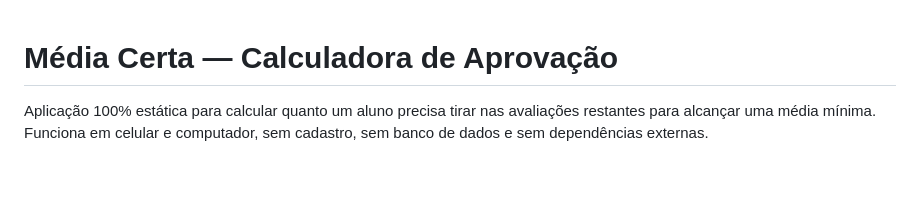
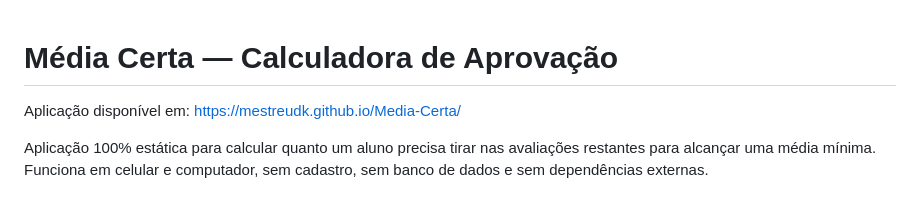
Before and after one commit to MestreUDK/Media-Certa, a Markdown page: README.md, the part around the change. GitHub-like rendering; blank space fills up the shorter version.

```diff
--- a/README.md
+++ b/README.md
@@ -1,4 +1,6 @@
 # Média Certa — Calculadora de Aprovação
+Aplicação disponível em:
+https://mestreudk.github.io/Media-Certa/
 
 Aplicação 100% estática para calcular quanto um aluno precisa tirar nas avaliações restantes para alcançar uma média mínima. Funciona em celular e computador, sem cadastro, sem banco de dados e sem dependências externas.
 
```
